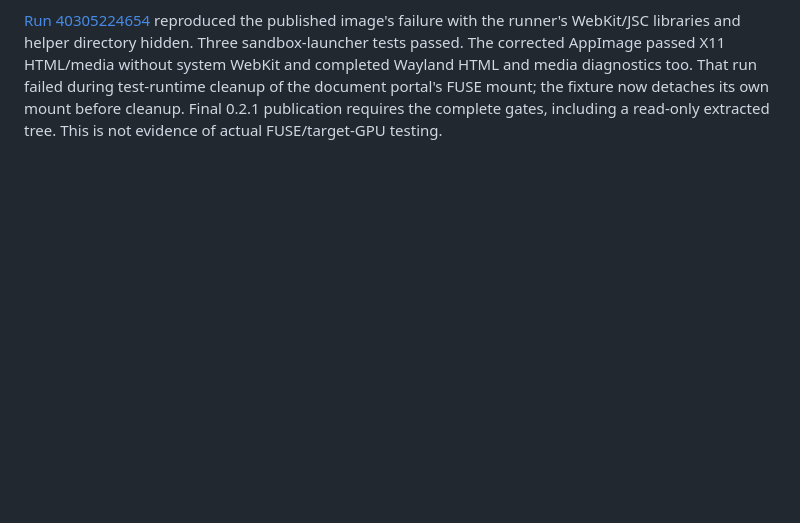
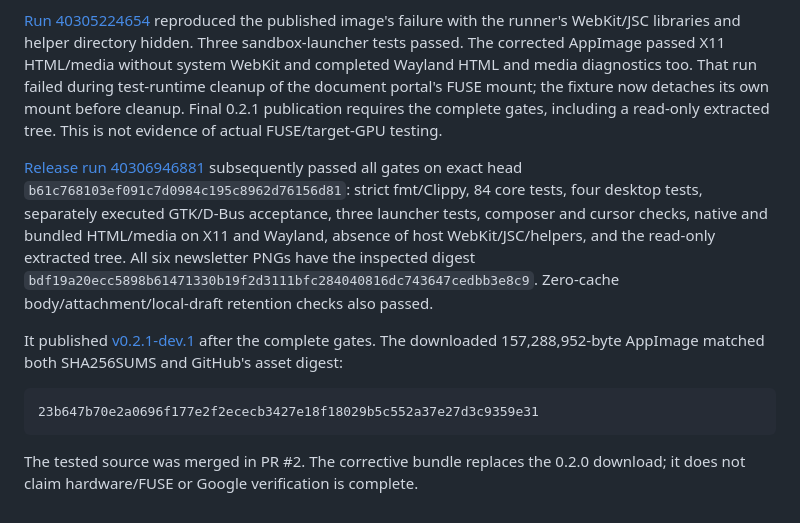
Before and after one commit to SleepyZzed/luma-mail, a Markdown page: docs/verification.md, the part around the change. Rendered like a GitHub page; blank space fills up the shorter version.

Commit message:
Record verified 0.2.1 crash-fix release and checksum [skip ci]

````diff
--- a/docs/verification.md
+++ b/docs/verification.md
@@ -268,3 +268,24 @@ and media diagnostics too. That run failed during test-runtime cleanup of the
 document portal's FUSE mount; the fixture now detaches its own mount before
 cleanup. Final 0.2.1 publication requires the complete gates, including a
 read-only extracted tree. This is not evidence of actual FUSE/target-GPU testing.
+
+[Release run 40306946881](https://github.com/SleepyZzed/luma-mail/actions/runs/40306946881)
+subsequently passed all gates on exact head
+`b61c768103ef091c7d0984c195c8962d76156d81`: strict fmt/Clippy, 84 core tests,
+four desktop tests, separately executed GTK/D-Bus acceptance, three launcher
+tests, composer and cursor checks, native and bundled HTML/media on X11 and
+Wayland, absence of host WebKit/JSC/helpers, and the read-only extracted tree.
+All six newsletter PNGs have the inspected digest
+`bdf19a20ecc5898b61471330b19f2d3111bfc284040816dc743647cedbb3e8c9`.
+Zero-cache body/attachment/local-draft retention checks also passed.
+
+It published [v0.2.1-dev.1](https://github.com/SleepyZzed/luma-mail/releases/tag/v0.2.1-dev.1)
+after the complete gates. The downloaded 157,288,952-byte AppImage matched both
+SHA256SUMS and GitHub's asset digest:
+
+```text
+23b647b70e2a0696f177e2f2ececb3427e18f18029b5c552a37e27d3c9359e31
+```
+
+The tested source was merged in PR #2. The corrective bundle replaces the 0.2.0
+download; it does not claim hardware/FUSE or Google verification is complete.
````
Also changed, not shown: STATUS.md (+1 -1 lines).
